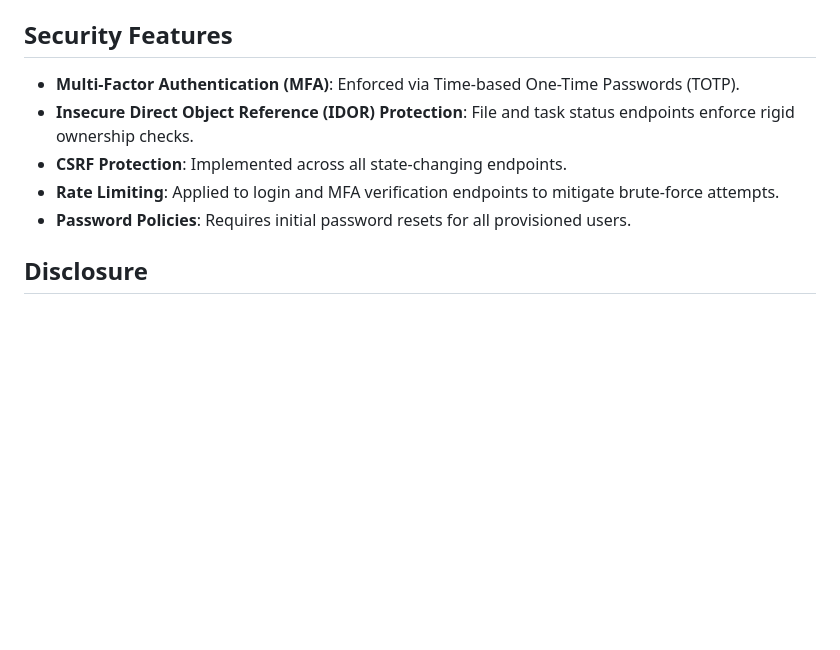
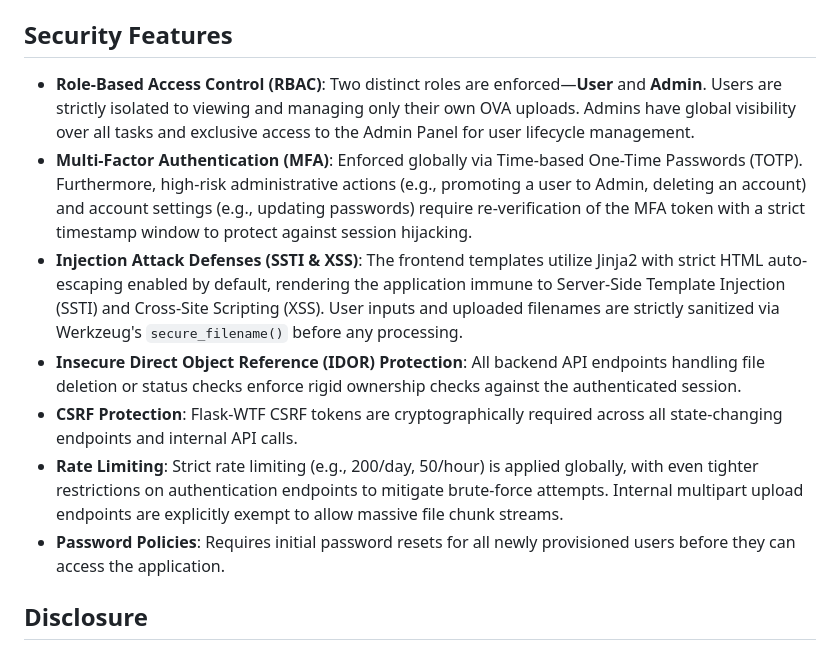
Before and after one commit to TeneBrae93/upload_hacksmarter, a Markdown page: README.md, the part around the change. Rendered like a GitHub page; blank space fills up the shorter version.

```diff
--- a/README.md
+++ b/README.md
@@ -46,11 +46,13 @@ sudo ./uninstall.sh
 
 ## Security Features
 
-- **Multi-Factor Authentication (MFA)**: Enforced via Time-based One-Time Passwords (TOTP).
-- **Insecure Direct Object Reference (IDOR) Protection**: File and task status endpoints enforce rigid ownership checks.
-- **CSRF Protection**: Implemented across all state-changing endpoints.
-- **Rate Limiting**: Applied to login and MFA verification endpoints to mitigate brute-force attempts.
-- **Password Policies**: Requires initial password resets for all provisioned users.
+- **Role-Based Access Control (RBAC)**: Two distinct roles are enforced—**User** and **Admin**. Users are strictly isolated to viewing and managing only their own OVA uploads. Admins have global visibility over all tasks and exclusive access to the Admin Panel for user lifecycle management.
+- **Multi-Factor Authentication (MFA)**: Enforced globally via Time-based One-Time Passwords (TOTP). Furthermore, high-risk administrative actions (e.g., promoting a user to Admin, deleting an account) and account settings (e.g., updating passwords) require re-verification of the MFA token with a strict timestamp window to protect against session hijacking.
+- **Injection Attack Defenses (SSTI & XSS)**: The frontend templates utilize Jinja2 with strict HTML auto-escaping enabled by default, rendering the application immune to Server-Side Template Injection (SSTI) and Cross-Site Scripting (XSS). User inputs and uploaded filenames are strictly sanitized via Werkzeug's `secure_filename()` before any processing.
+- **Insecure Direct Object Reference (IDOR) Protection**: All backend API endpoints handling file deletion or status checks enforce rigid ownership checks against the authenticated session.
+- **CSRF Protection**: Flask-WTF CSRF tokens are cryptographically required across all state-changing endpoints and internal API calls.
+- **Rate Limiting**: Strict rate limiting (e.g., 200/day, 50/hour) is applied globally, with even tighter restrictions on authentication endpoints to mitigate brute-force attempts. Internal multipart upload endpoints are explicitly exempt to allow massive file chunk streams.
+- **Password Policies**: Requires initial password resets for all newly provisioned users before they can access the application.
 
 ## Disclosure
 
```
